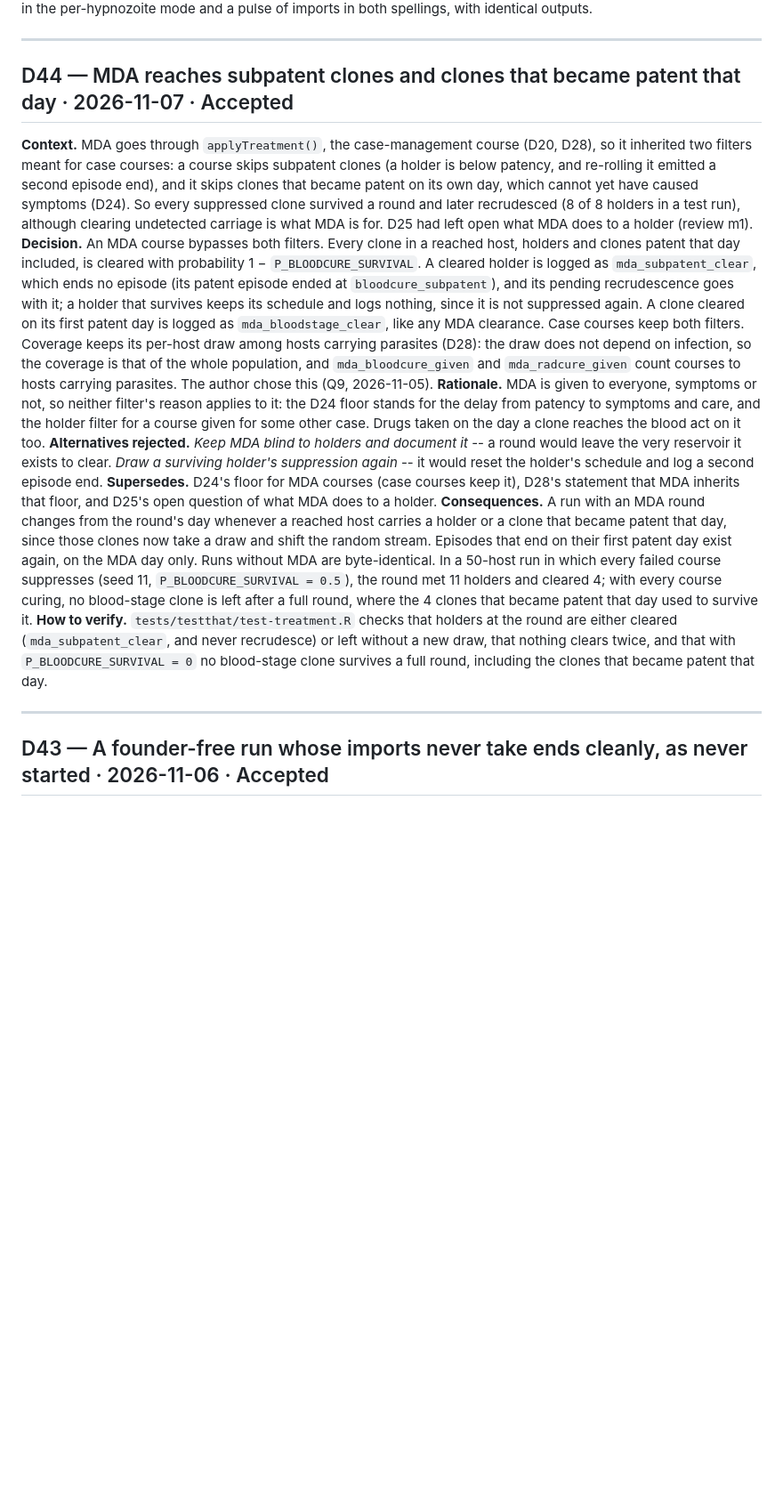
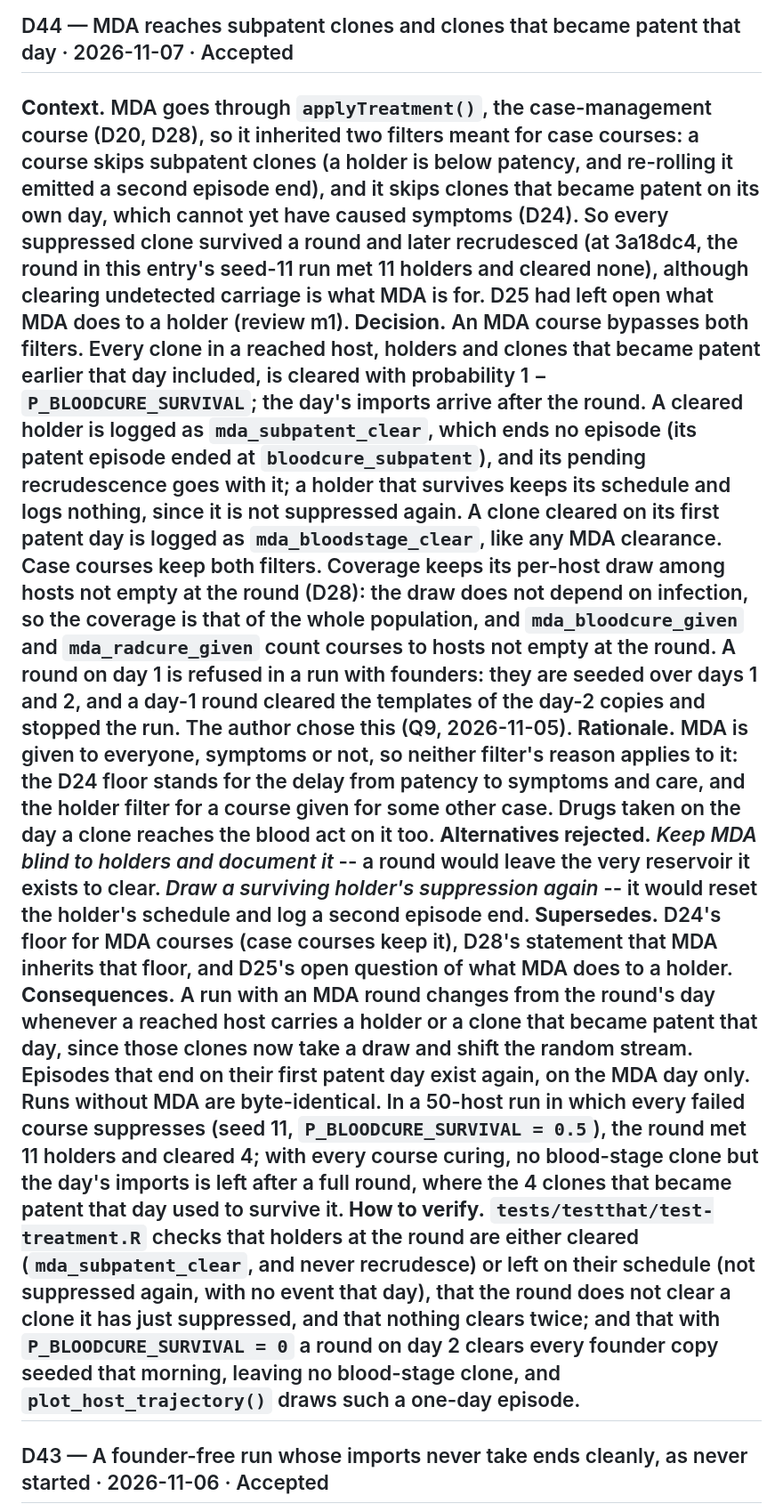
Before and after one commit to shaziaruybal/malariafwd, a Markdown page: DECISIONS.md, the part around the change. Shown at 89% size. Drawn GitHub-style; blank space fills up the shorter version.

```diff
--- a/DECISIONS.md
+++ b/DECISIONS.md
@@ -144,18 +144,21 @@ imports in both spellings, with identical outputs.
 inherited two filters meant for case courses: a course skips subpatent clones (a holder is below
 patency, and re-rolling it emitted a second episode end), and it skips clones that became patent on
 its own day, which cannot yet have caused symptoms (D24). So every suppressed clone survived a
-round and later recrudesced (8 of 8 holders in a test run), although clearing undetected carriage
-is what MDA is for. D25 had left open what MDA does to a holder (review m1).
+round and later recrudesced (at 3a18dc4, the round in this entry's seed-11 run met 11 holders and
+cleared none), although clearing undetected carriage is what MDA is for. D25 had left open what MDA
+does to a holder (review m1).
 **Decision.** An MDA course bypasses both filters. Every clone in a reached host, holders and
-clones patent that day included, is cleared with probability 1 − `P_BLOODCURE_SURVIVAL`. A cleared
-holder is logged as `mda_subpatent_clear`, which ends no episode (its patent episode ended at
-`bloodcure_subpatent`), and its pending recrudescence goes with it; a holder that survives keeps
-its schedule and logs nothing, since it is not suppressed again. A clone cleared on its first
-patent day is logged as `mda_bloodstage_clear`, like any MDA clearance. Case courses keep both
-filters. Coverage keeps its per-host draw among hosts carrying parasites (D28): the draw does not
-depend on infection, so the coverage is that of the whole population, and `mda_bloodcure_given` and
-`mda_radcure_given` count courses to hosts carrying parasites. The author chose this (Q9,
-2026-11-05).
+clones that became patent earlier that day included, is cleared with probability 1 −
+`P_BLOODCURE_SURVIVAL`; the day's imports arrive after the round. A cleared holder is logged as
+`mda_subpatent_clear`, which ends no episode (its patent episode ended at `bloodcure_subpatent`),
+and its pending recrudescence goes with it; a holder that survives keeps its schedule and logs
+nothing, since it is not suppressed again. A clone cleared on its first patent day is logged as
+`mda_bloodstage_clear`, like any MDA clearance. Case courses keep both filters. Coverage keeps its
+per-host draw among hosts not empty at the round (D28): the draw does not depend on infection, so
+the coverage is that of the whole population, and `mda_bloodcure_given` and `mda_radcure_given`
+count courses to hosts not empty at the round. A round on day 1 is refused in a run with founders:
+they are seeded over days 1 and 2, and a day-1 round cleared the templates of the day-2 copies and
+stopped the run. The author chose this (Q9, 2026-11-05).
 **Rationale.** MDA is given to everyone, symptoms or not, so neither filter's reason applies to it:
 the D24 floor stands for the delay from patency to symptoms and care, and the holder filter for a
 course given for some other case. Drugs taken on the day a clone reaches the blood act on it too.
@@ -169,13 +172,14 @@ carries a holder or a clone that became patent that day, since those clones now
 shift the random stream. Episodes that end on their first patent day exist again, on the MDA day
 only. Runs without MDA are byte-identical. In a 50-host run in which every failed course suppresses
 (seed 11, `P_BLOODCURE_SURVIVAL = 0.5`), the round met 11 holders and cleared 4; with every course
-curing, no blood-stage clone is left after a full round, where the 4 clones that became patent that
-day used to survive it.
+curing, no blood-stage clone but the day's imports is left after a full round, where the 4 clones
+that became patent that day used to survive it.
 **How to verify.** `tests/testthat/test-treatment.R` checks that holders at the round are either
-cleared (`mda_subpatent_clear`, and never recrudesce) or left without a new draw, that nothing
-clears twice, and that with `P_BLOODCURE_SURVIVAL = 0` no blood-stage clone survives a full round,
-including the clones that became patent that day.
-
+cleared (`mda_subpatent_clear`, and never recrudesce) or left on their schedule (not suppressed
+again, with no event that day), that the round does not clear a clone it has just suppressed, and
+that nothing clears twice; and that with `P_BLOODCURE_SURVIVAL = 0` a round on day 2 clears every
+founder copy seeded that morning, leaving no blood-stage clone, and `plot_host_trajectory()` draws
+such a one-day episode.
 ---
 
 ## D43 — A founder-free run whose imports never take ends cleanly, as never started · 2026-11-06 · Accepted
```
Also changed, not shown: MODEL_DESCRIPTION.md (+34 -30 lines), NEWS.md (+4 -3 lines), man/figures/model-structure.png, 9 other files.
